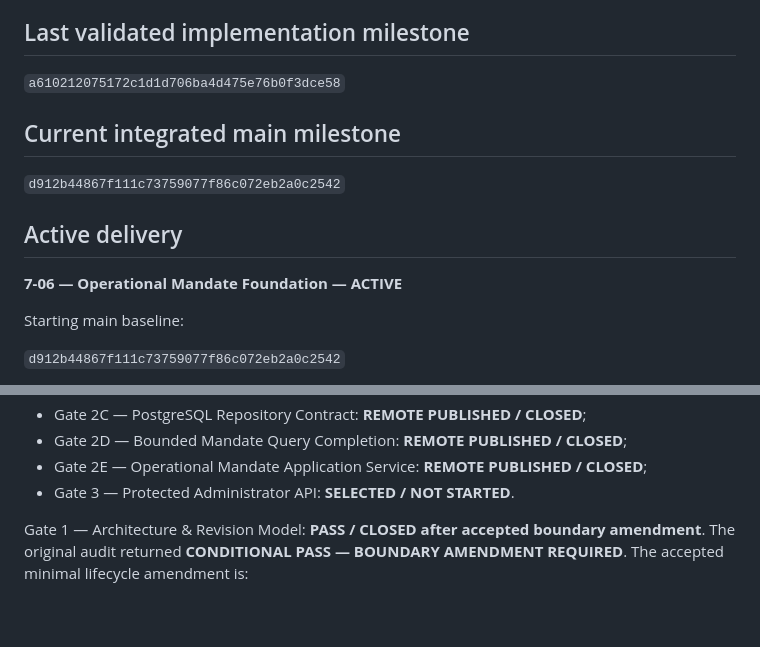
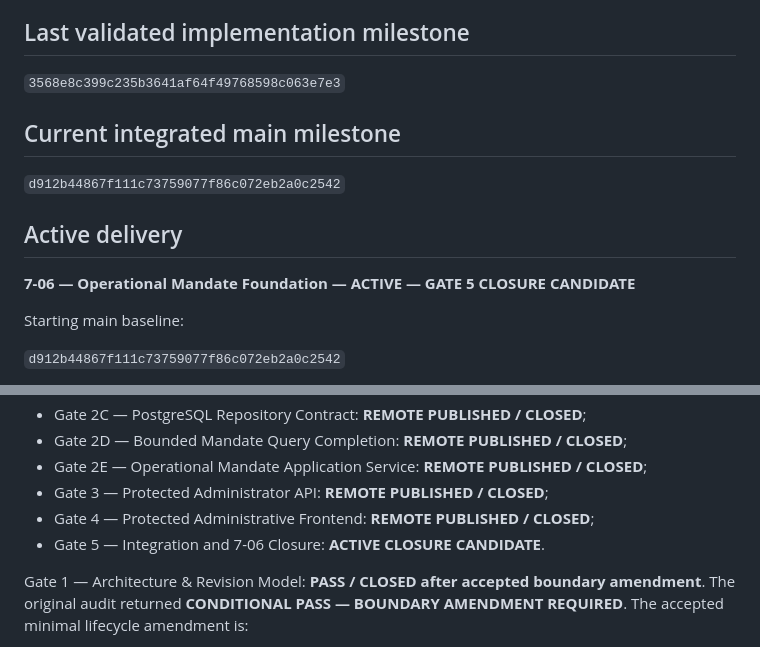
Before and after one commit to LuanFazolimMurolo/ADT, a Markdown page: docs/CHAT_CONTINUITY.md, 2 parts joined by grey strips. Drawn GitHub-style; blank space fills up the shorter version.

```diff
--- a/docs/CHAT_CONTINUITY.md
+++ b/docs/CHAT_CONTINUITY.md
@@ -37,7 +37,7 @@ Previously closed Phase 7 deliveries remain closed:
 
 ## Last validated implementation milestone
 
-`a610212075172c1d1d706ba4d475e76b0f3dce58`
+`3568e8c399c235b3641af64f49768598c063e7e3`
 
 ## Current integrated main milestone
 
@@ -45,7 +45,7 @@ Previously closed Phase 7 deliveries remain closed:
 
 ## Active delivery
 
-**7-06 — Operational Mandate Foundation — ACTIVE**
+**7-06 — Operational Mandate Foundation — ACTIVE — GATE 5 CLOSURE CANDIDATE**
 
 Starting main baseline:
 
@@ -65,7 +65,9 @@ Gate progress:
 - Gate 2D — Bounded Mandate Query Completion: **REMOTE PUBLISHED / CLOSED**;
 - Gate 2E — Operational Mandate Application Service: **REMOTE PUBLISHED /
   CLOSED**;
-- Gate 3 — Protected Administrator API: **SELECTED / NOT STARTED**.
+- Gate 3 — Protected Administrator API: **REMOTE PUBLISHED / CLOSED**;
+- Gate 4 — Protected Administrative Frontend: **REMOTE PUBLISHED / CLOSED**;
+- Gate 5 — Integration and 7-06 Closure: **ACTIVE CLOSURE CANDIDATE**.
 
 Gate 1 — Architecture & Revision Model: **PASS / CLOSED after accepted boundary
 amendment**. The original audit returned **CONDITIONAL PASS — BOUNDARY AMENDMENT
```
Also changed, not shown: other parts of docs/CHAT_CONTINUITY.md (+47 -11 lines), docs/ROADMAP.md (+38 -8 lines).
